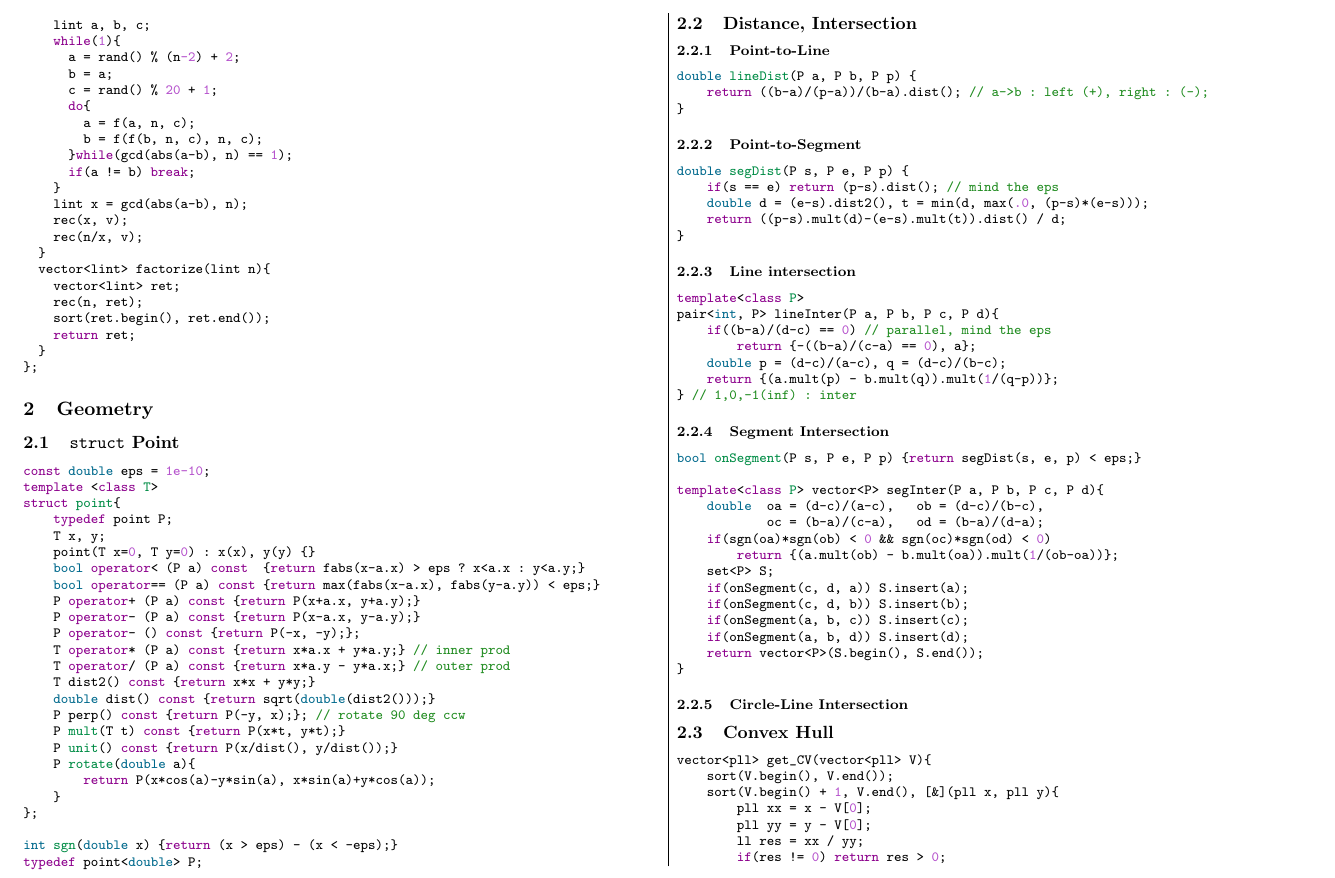
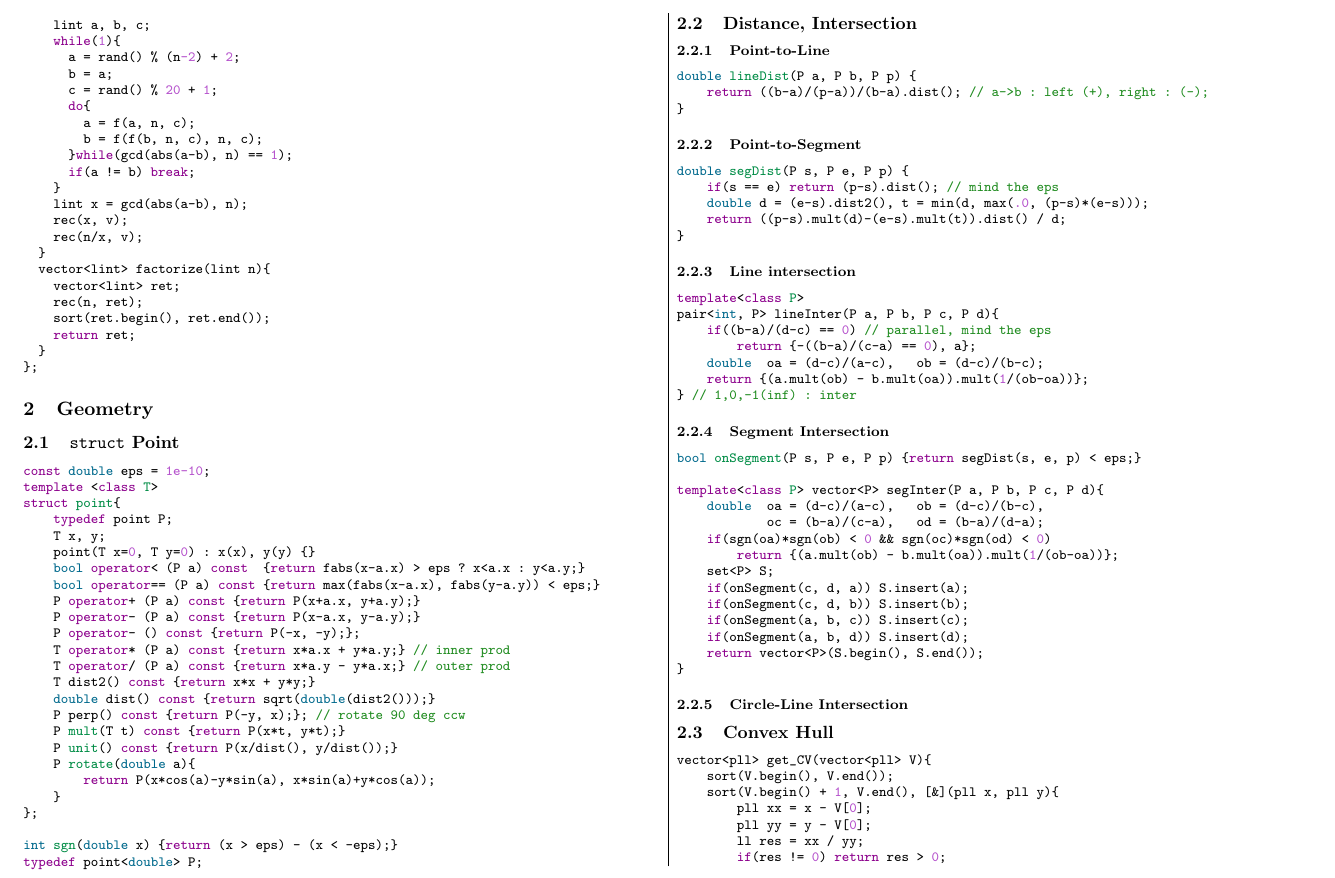
Before and after one commit to evenharder/pwdbyz-teamnote, a LaTeX document (teamnote.tex): part of page 5 of 17, cut so that both start at the same text. Compiled offline with pdfLaTeX.

Commit message:
Update line intersection

```diff
--- a/teamnote.tex
+++ b/teamnote.tex
@@ -422,8 +422,8 @@ template<class P>
 pair<int, P> lineInter(P a, P b, P c, P d){
     if((b-a)/(d-c) == 0) // parallel, mind the eps
         return {-((b-a)/(c-a) == 0), a};
-    double p = (d-c)/(a-c), q = (d-c)/(b-c);
-    return {(a.mult(p) - b.mult(q)).mult(1/(q-p))};
+    double  oa = (d-c)/(a-c),   ob = (d-c)/(b-c);
+    return {(a.mult(ob) - b.mult(oa)).mult(1/(ob-oa))};
 } // 1,0,-1(inf) : inter
 \end{minted}
 \subsubsection{Segment Intersection}
```
